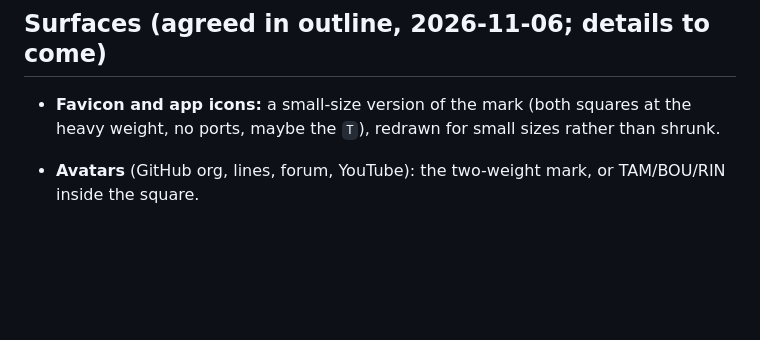
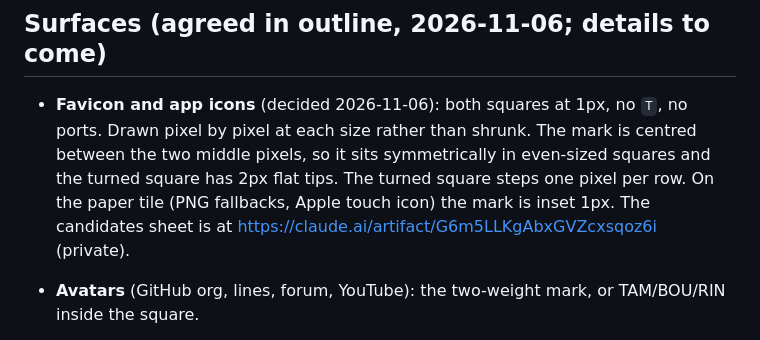
Before and after one commit to capogreco/local.assembly.fm, a Markdown page: notes/identity.md, the part around the change. Rendered like a GitHub page; blank space fills up the shorter version.

Commit message:
docs: identity — favicon is both squares at 1px, no T
Co-Authored-By: Claude Opus 5.5 <noreply@anthropic.com>

```diff
--- a/notes/identity.md
+++ b/notes/identity.md
@@ -61,9 +61,13 @@ The swatch page is at https://claude.ai/artifact/G4emoCwn5sB8PnhEy1jfVc
 
 ## Surfaces (agreed in outline, 2026-11-06; details to come)
 
-- **Favicon and app icons:** a small-size version of the mark (both squares at
-  the heavy weight, no ports, maybe the `T`), redrawn for small sizes rather
-  than shrunk.
+- **Favicon and app icons** (decided 2026-11-06): both squares at 1px, no `T`,
+  no ports. Drawn pixel by pixel at each size rather than shrunk. The mark is
+  centred between the two middle pixels, so it sits symmetrically in
+  even-sized squares and the turned square has 2px flat tips. The turned square
+  steps one pixel per row. On the paper tile (PNG fallbacks, Apple touch icon)
+  the mark is inset 1px. The candidates sheet is at
+  https://claude.ai/artifact/G6m5LLKgAbxGVZcxsqoz6i (private).
 - **Avatars** (GitHub org, lines, forum, YouTube): the two-weight mark, or
   TAM/BOU/RIN inside the square.
 - **CLI banner** (decided 2026-11-06, after a terminal test): the horizontal
```
